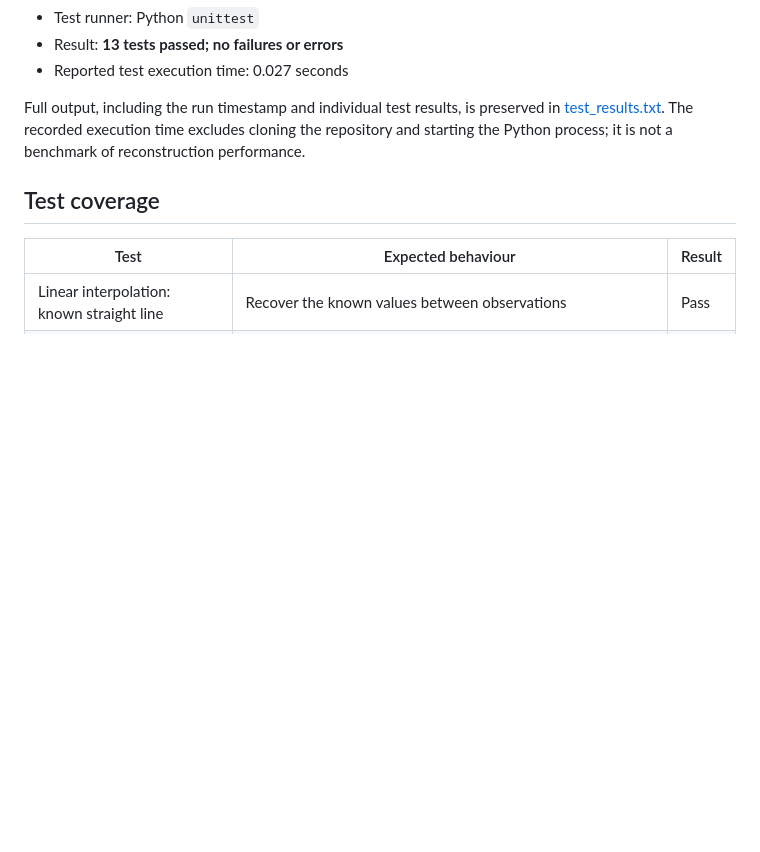
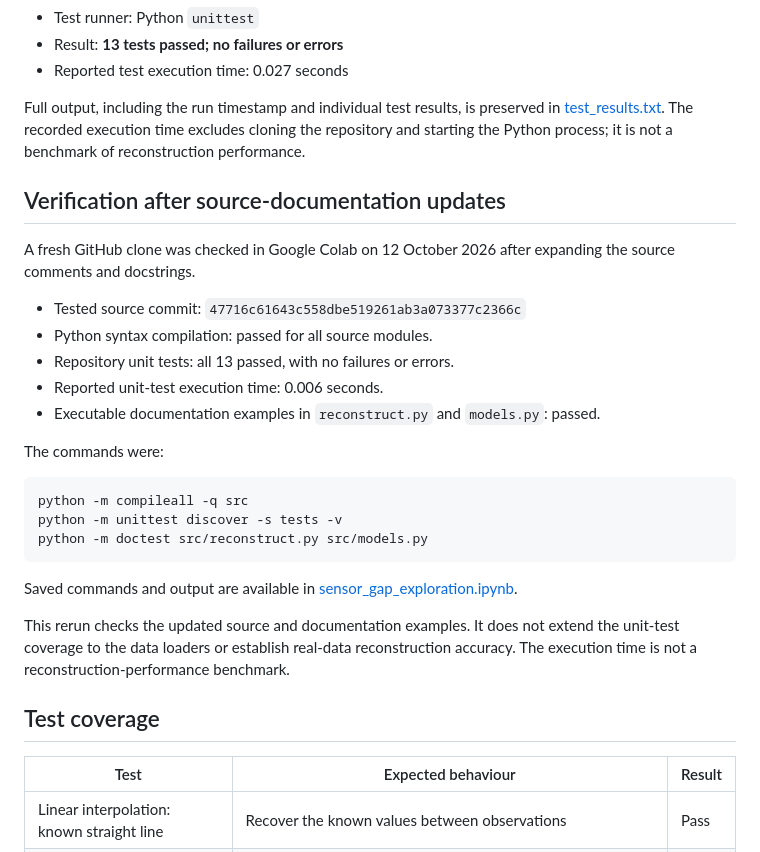
Before and after one commit to msim0039-bit/mma3001-sensor-project, a Markdown page: TEST_REPORT.md, the part around the change. Drawn GitHub-style; blank space fills up the shorter version.

Commit message:
Update: Record verification after source documentation updates

```diff
--- a/TEST_REPORT.md
+++ b/TEST_REPORT.md
@@ -19,6 +19,29 @@ Verification checks whether the functions behave as intended. Accuracy when reco
 - Reported test execution time: 0.027 seconds
 
 Full output, including the run timestamp and individual test results, is preserved in [test_results.txt](test_results.txt). The recorded execution time excludes cloning the repository and starting the Python process; it is not a benchmark of reconstruction performance.
+## Verification after source-documentation updates
+
+A fresh GitHub clone was checked in Google Colab on 12 October 2026 after expanding the source comments and docstrings.
+
+- Tested source commit: `47716c61643c558dbe519261ab3a073377c2366c`
+- Python syntax compilation: passed for all source modules.
+- Repository unit tests: all 13 passed, with no failures or errors.
+- Reported unit-test execution time: 0.006 seconds.
+- Executable documentation examples in `reconstruct.py` and `models.py`: passed.
+
+The commands were:
+
+    python -m compileall -q src
+    python -m unittest discover -s tests -v
+    python -m doctest src/reconstruct.py src/models.py
+
+Saved commands and output are available in
+[sensor_gap_exploration.ipynb](sensor_gap_exploration.ipynb).
+
+This rerun checks the updated source and documentation examples.
+It does not extend the unit-test coverage to the data loaders or
+establish real-data reconstruction accuracy. The execution time is
+not a reconstruction-performance benchmark.
 
 ## Test coverage
 
```
